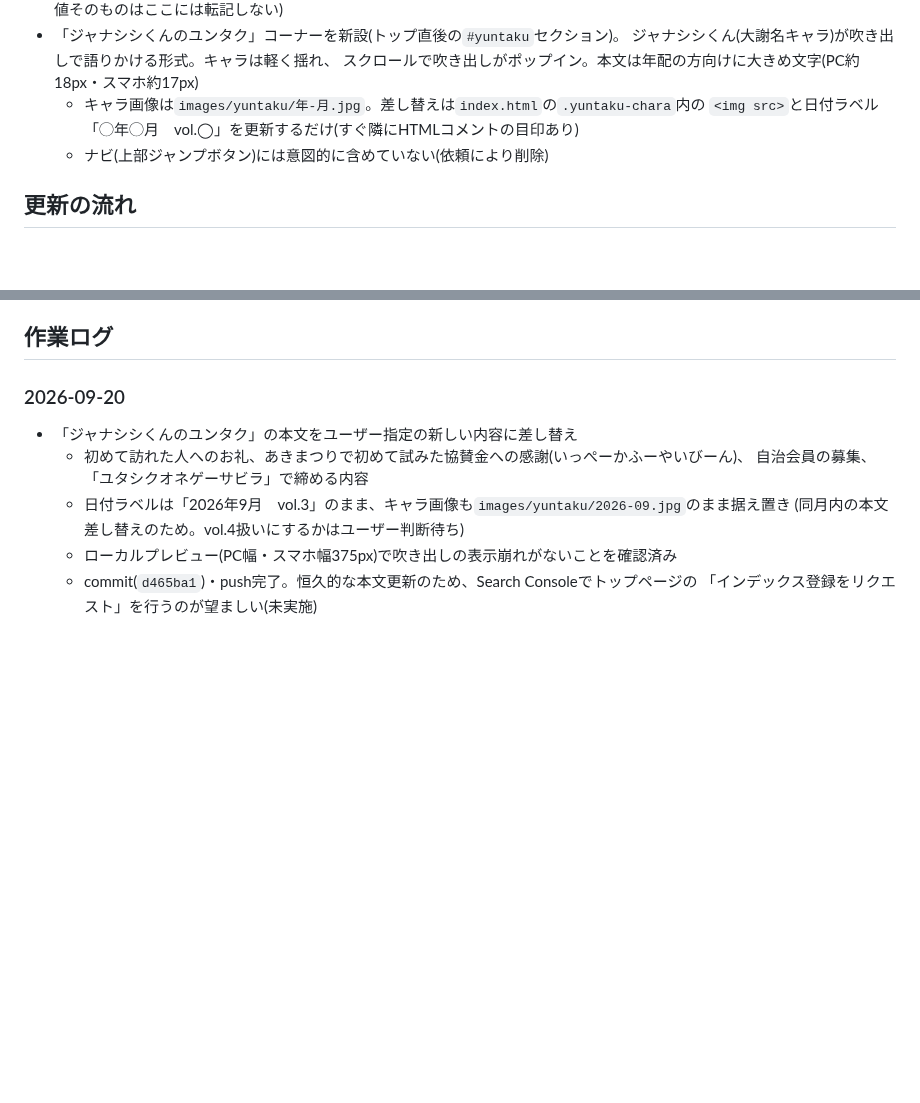
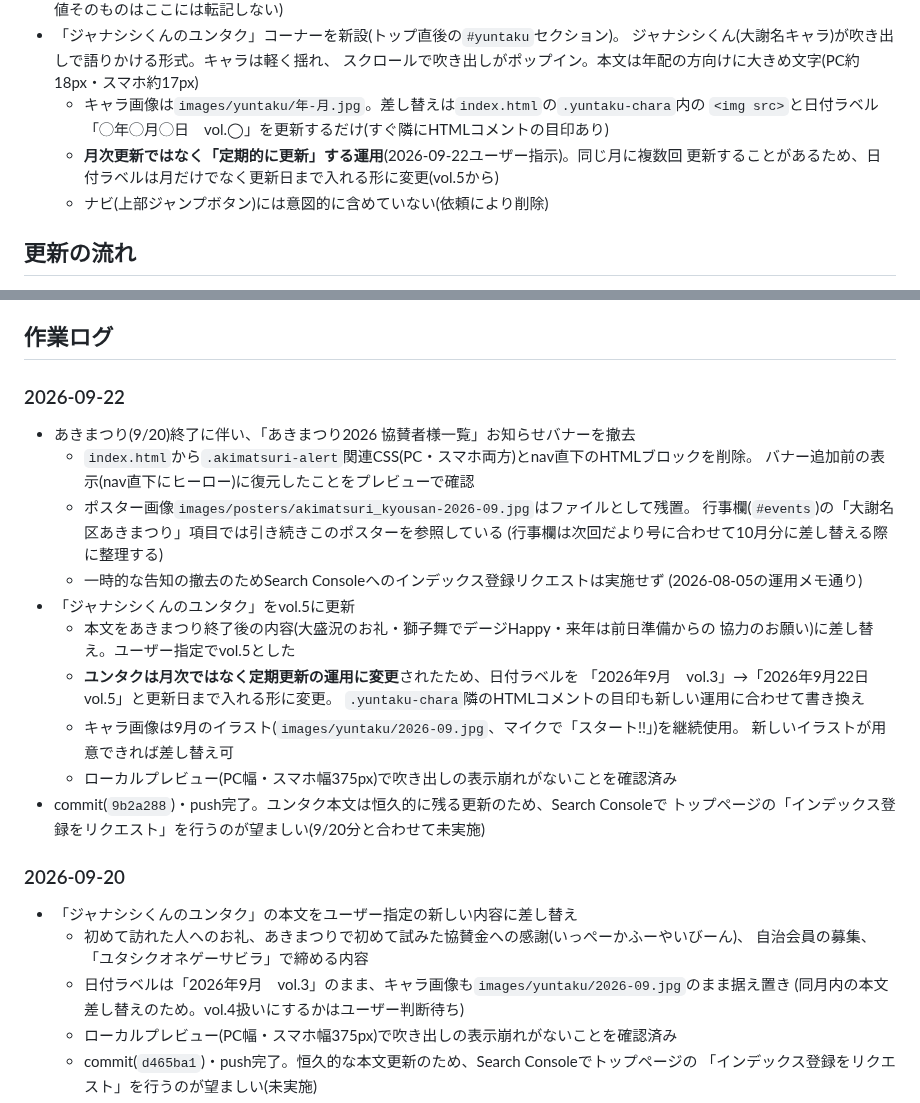
Before and after one commit to tetsuyamashiki/ojana-jichikai, a Markdown page: PROJECT_NOTES.md, 2 parts joined by grey strips. GitHub-like rendering; blank space fills up the shorter version.

Commit message:
運用メモ: バナー撤去とユンタクvol.5(定期更新運用へ変更)を記録
Co-Authored-By: Claude Opus 5 <noreply@anthropic.com>

```diff
--- a/PROJECT_NOTES.md
+++ b/PROJECT_NOTES.md
@@ -52,7 +52,9 @@
   ジャナシシくん(大謝名キャラ)が吹き出しで語りかける形式。キャラは軽く揺れ、
   スクロールで吹き出しがポップイン。本文は年配の方向けに大きめ文字(PC約18px・スマホ約17px)
   - キャラ画像は`images/yuntaku/年-月.jpg`。差し替えは`index.html`の`.yuntaku-chara`内の
-    `<img src>`と日付ラベル「◯年◯月　vol.◯」を更新するだけ(すぐ隣にHTMLコメントの目印あり)
+    `<img src>`と日付ラベル「◯年◯月◯日　vol.◯」を更新するだけ(すぐ隣にHTMLコメントの目印あり)
+  - **月次更新ではなく「定期的に更新」する運用**(2026-09-22ユーザー指示)。同じ月に複数回
+    更新することがあるため、日付ラベルは月だけでなく更新日まで入れる形に変更(vol.5から)
   - ナビ(上部ジャンプボタン)には意図的に含めていない(依頼により削除)
 
 ## 更新の流れ
@@ -98,6 +100,27 @@
 - 画像を追加しながら随時修正予定
 
 ## 作業ログ
+
+### 2026-09-22
+- あきまつり(9/20)終了に伴い、「あきまつり2026 協賛者様一覧」お知らせバナーを撤去
+  - `index.html`から`.akimatsuri-alert`関連CSS(PC・スマホ両方)とnav直下のHTMLブロックを削除。
+    バナー追加前の表示(nav直下にヒーロー)に復元したことをプレビューで確認
+  - ポスター画像`images/posters/akimatsuri_kyousan-2026-09.jpg`はファイルとして残置。
+    行事欄(`#events`)の「大謝名区あきまつり」項目では引き続きこのポスターを参照している
+    (行事欄は次回だより号に合わせて10月分に差し替える際に整理する)
+  - 一時的な告知の撤去のためSearch Consoleへのインデックス登録リクエストは実施せず
+    (2026-08-05の運用メモ通り)
+- 「ジャナシシくんのユンタク」をvol.5に更新
+  - 本文をあきまつり終了後の内容(大盛況のお礼・獅子舞でデージHappy・来年は前日準備からの
+    協力のお願い)に差し替え。ユーザー指定でvol.5とした
+  - **ユンタクは月次ではなく定期更新の運用に変更**されたため、日付ラベルを
+    「2026年9月　vol.3」→「2026年9月22日　vol.5」と更新日まで入れる形に変更。
+    `.yuntaku-chara`隣のHTMLコメントの目印も新しい運用に合わせて書き換え
+  - キャラ画像は9月のイラスト(`images/yuntaku/2026-09.jpg`、マイクで「スタート!!」)を継続使用。
+    新しいイラストが用意できれば差し替え可
+  - ローカルプレビュー(PC幅・スマホ幅375px)で吹き出しの表示崩れがないことを確認済み
+- commit(`9b2a288`)・push完了。ユンタク本文は恒久的に残る更新のため、Search Consoleで
+  トップページの「インデックス登録をリクエスト」を行うのが望ましい(9/20分と合わせて未実施)
 
 ### 2026-09-20
 - 「ジャナシシくんのユンタク」の本文をユーザー指定の新しい内容に差し替え
```
Also changed, not shown: other parts of PROJECT_NOTES.md (+1 -1 lines).
